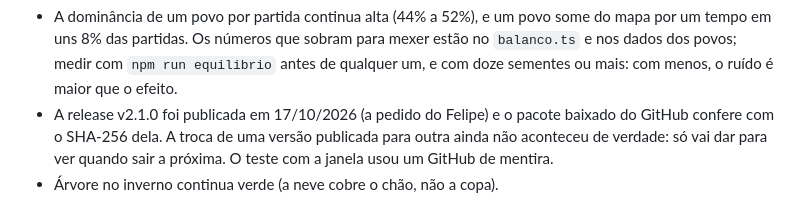
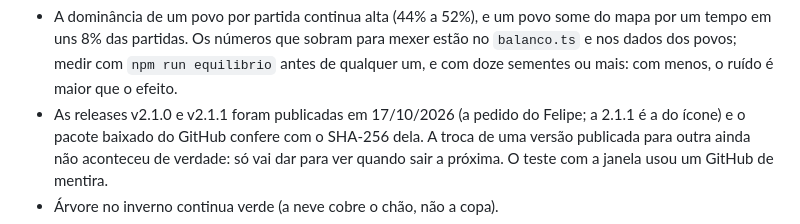
Before and after one commit to FelipeWASD83/worldbox-2, a Markdown page: CLAUDE.md, the part around the change. Drawn GitHub-style.

Commit message:
Registra a release v2.1.1 no CLAUDE.md
Co-Authored-By: Claude Sonnet 5.5 <noreply@anthropic.com>

```diff
--- a/CLAUDE.md
+++ b/CLAUDE.md
@@ -1049,7 +1049,7 @@ trinta mil ticks, mapa médio), antes e depois da versão:
   estão no `balanco.ts` e nos dados dos povos; medir com `npm run equilibrio`
   antes de qualquer um, e com doze sementes ou mais: com menos, o ruído é
   maior que o efeito.
-- A release v2.1.0 foi publicada em 17/10/2026 (a pedido do Felipe) e o
+- As releases v2.1.0 e v2.1.1 foram publicadas em 17/10/2026 (a pedido do Felipe; a 2.1.1 é a do ícone) e o
   pacote baixado do GitHub confere com o SHA-256 dela. A troca de uma versão
   publicada para outra ainda não aconteceu de verdade: só vai dar para ver
   quando sair a próxima. O teste com a janela usou um GitHub de mentira.
```
